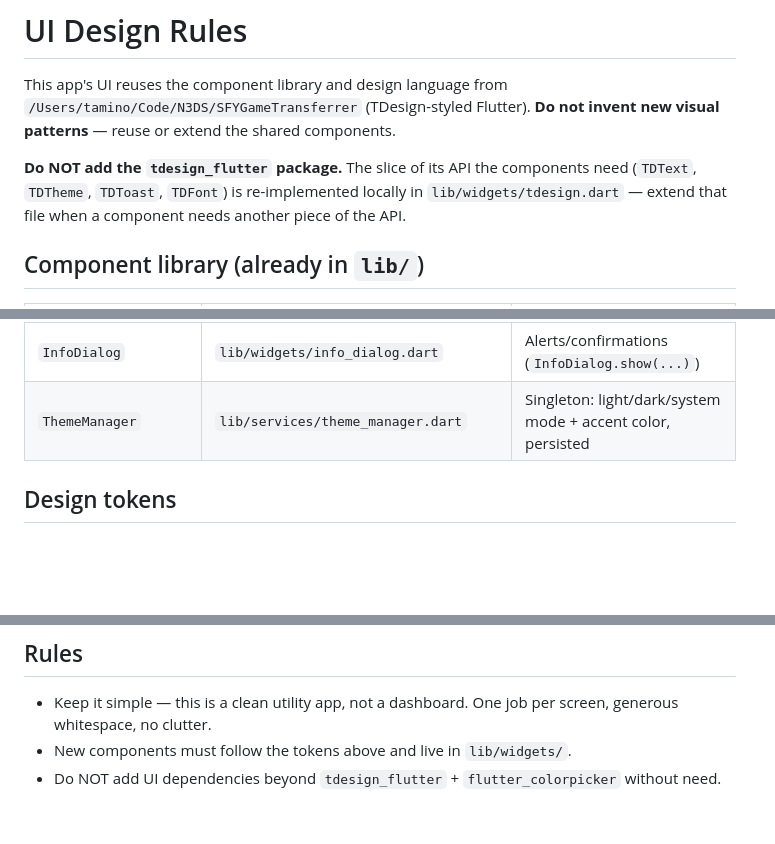
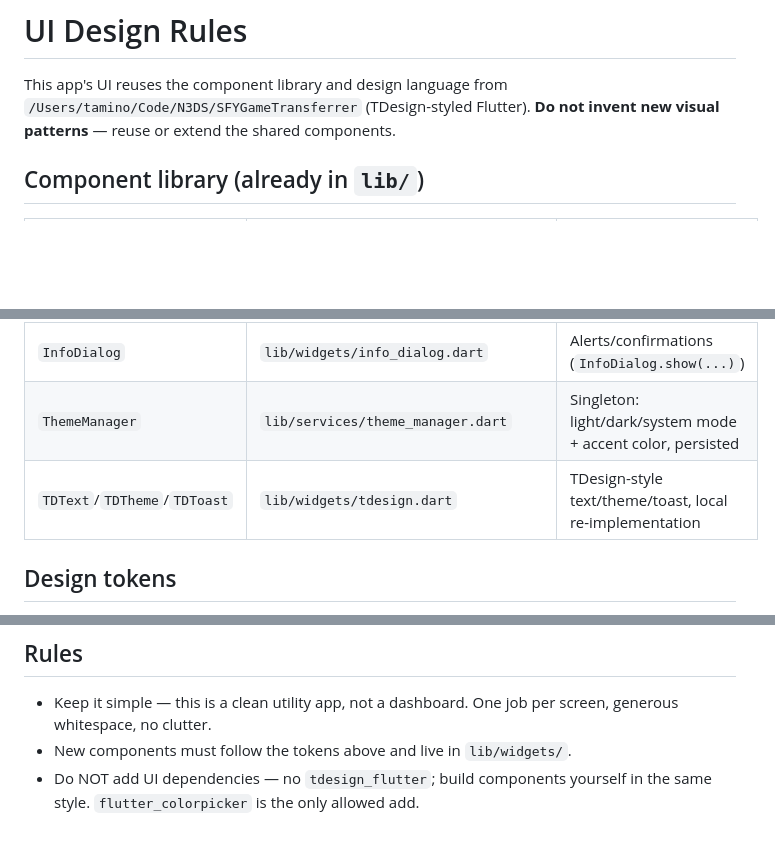
Before and after one commit to socksprox/netnatscan, a Markdown page: .devin/rules/ui-design.md, 3 parts joined by grey strips. Rendered like a GitHub page; blank space fills up the shorter version.

Commit message:
remove tdesign

```diff
--- a/.devin/rules/ui-design.md
+++ b/.devin/rules/ui-design.md
@@ -9,11 +9,6 @@ This app's UI reuses the component library and design language from
 `/Users/tamino/Code/N3DS/SFYGameTransferrer` (TDesign-styled Flutter).
 **Do not invent new visual patterns** — reuse or extend the shared components.
 
-**Do NOT add the `tdesign_flutter` package.** The slice of its API the
-components need (`TDText`, `TDTheme`, `TDToast`, `TDFont`) is re-implemented
-locally in `lib/widgets/tdesign.dart` — extend that file when a component
-needs another piece of the API.
-
 ## Component library (already in `lib/`)
 
 | Component | File | Use for |
@@ -24,6 +19,7 @@ needs another piece of the API.
 | `TDesignTabSelector` | `lib/widgets/theme_tab_selector.dart` | Segmented pickers (animated sliding indicator in theme color) |
 | `InfoDialog` | `lib/widgets/info_dialog.dart` | Alerts/confirmations (`InfoDialog.show(...)`) |
 | `ThemeManager` | `lib/services/theme_manager.dart` | Singleton: light/dark/system mode + accent color, persisted |
+| `TDText`/`TDTheme`/`TDToast` | `lib/widgets/tdesign.dart` | TDesign-style text/theme/toast, local re-implementation |
 
 ## Design tokens
 
@@ -55,5 +51,5 @@ needs another piece of the API.
 - Keep it simple — this is a clean utility app, not a dashboard. One job per
   screen, generous whitespace, no clutter.
 - New components must follow the tokens above and live in `lib/widgets/`.
-- Do NOT add UI dependencies beyond `tdesign_flutter` + `flutter_colorpicker`
-  without need.
+- Do NOT add UI dependencies — no `tdesign_flutter`; build components
+  yourself in the same style. `flutter_colorpicker` is the only allowed add.
```
